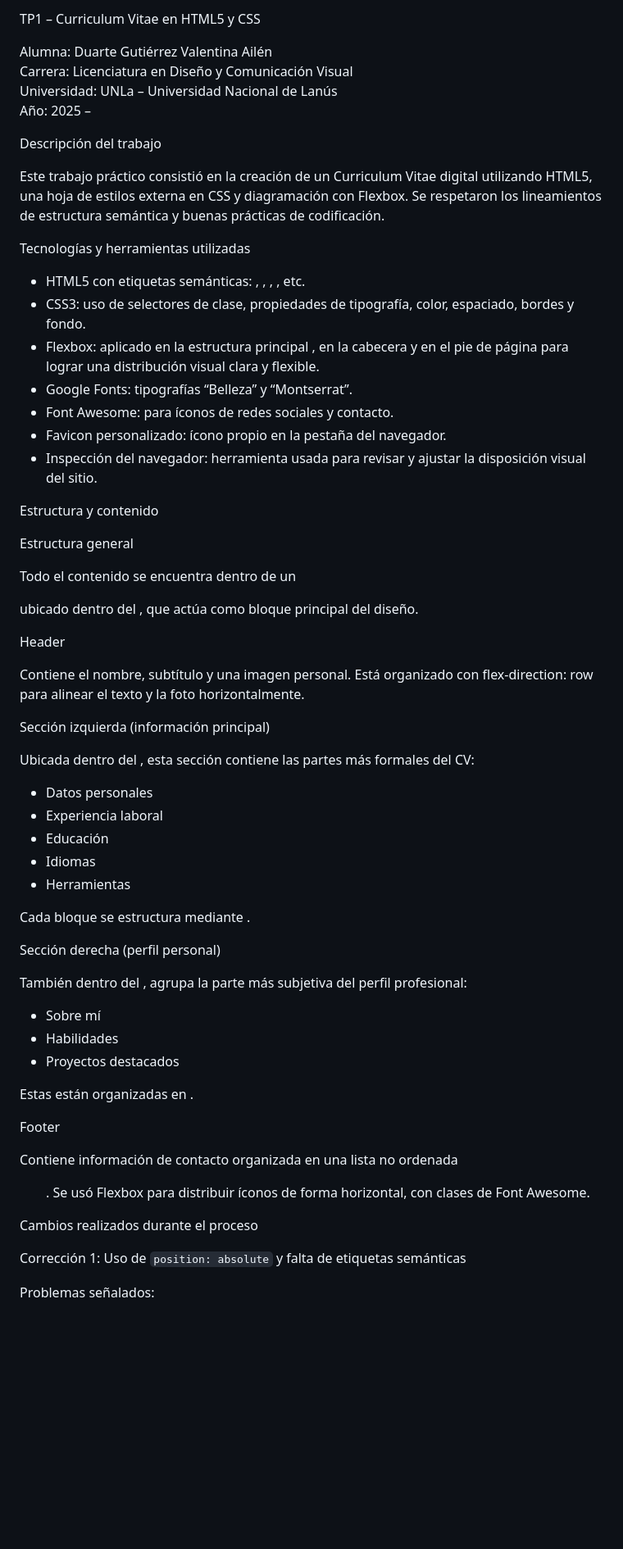
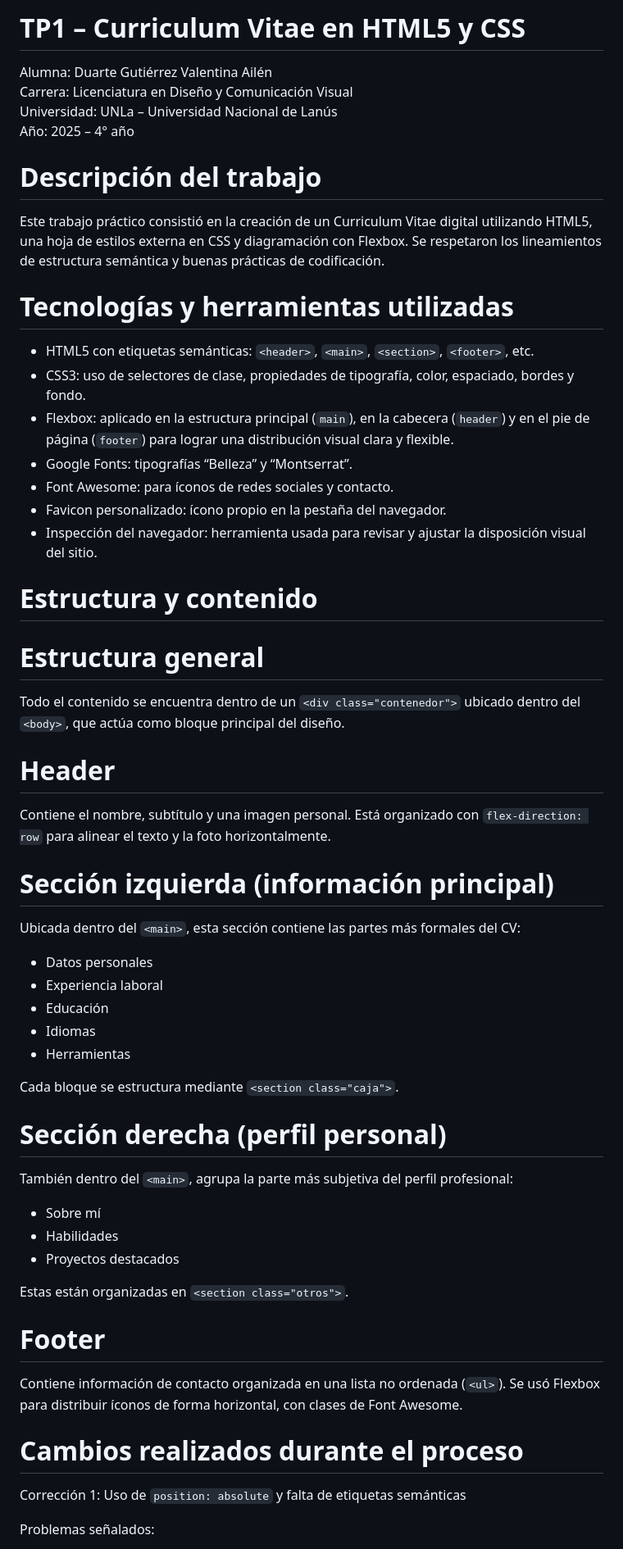
Before and after one commit to Duarte2503/tp1_Duarte_Valentina., a Markdown page: README.md, the part around one of its changes. Shown at 82% size. GitHub-like rendering; blank space fills up the shorter version.

```diff
--- a/README.md
+++ b/README.md
@@ -1,23 +1,23 @@
-TP1 – Curriculum Vitae en HTML5 y CSS
+# TP1 – Curriculum Vitae en HTML5 y CSS
 
 Alumna: Duarte Gutiérrez Valentina Ailén
 Carrera: Licenciatura en Diseño y Comunicación Visual
 Universidad: UNLa – Universidad Nacional de Lanús
-Año: 2025 –
+Año: 2025 – 4° año
 
 
 
-Descripción del trabajo
+#  Descripción del trabajo
 
 Este trabajo práctico consistió en la creación de un Curriculum Vitae digital utilizando HTML5, una hoja de estilos externa en CSS y diagramación con Flexbox. Se respetaron los lineamientos de estructura semántica y buenas prácticas de codificación.
 
 
 
-Tecnologías y herramientas utilizadas
+# Tecnologías y herramientas utilizadas
 
-- HTML5 con etiquetas semánticas: <header>, <main>, <section>, <footer>, etc.
+- HTML5 con etiquetas semánticas: `<header>`, `<main>`, `<section>`, `<footer>`, etc.
 - CSS3: uso de selectores de clase, propiedades de tipografía, color, espaciado, bordes y fondo.
-- Flexbox: aplicado en la estructura principal <main>, en la cabecera <header> y en el pie de página <footer> para lograr una distribución visual clara y flexible.
+- Flexbox: aplicado en la estructura principal (`main`), en la cabecera (`header`) y en el pie de página (`footer`) para lograr una distribución visual clara y flexible.
 - Google Fonts: tipografías “Belleza” y “Montserrat”.
 - Font Awesome: para íconos de redes sociales y contacto.
 - Favicon personalizado: ícono propio en la pestaña del navegador.
@@ -25,19 +25,19 @@ Tecnologías y herramientas utilizadas
 
 
 
-Estructura y contenido
+# Estructura y contenido
 
-Estructura general
+# Estructura general
 
-Todo el contenido se encuentra dentro de un <div class="contenedor"> ubicado dentro del <body>, que actúa como bloque principal del diseño.
+Todo el contenido se encuentra dentro de un `<div class="contenedor">` ubicado dentro del `<body>`, que actúa como bloque principal del diseño.
 
-Header
+# Header
 
-Contiene el nombre, subtítulo y una imagen personal. Está organizado con flex-direction: row para alinear el texto y la foto horizontalmente.
+Contiene el nombre, subtítulo y una imagen personal. Está organizado con `flex-direction: row` para alinear el texto y la foto horizontalmente.
 
-Sección izquierda (información principal)
+# Sección izquierda (información principal)
 
-Ubicada dentro del <main>, esta sección contiene las partes más formales del CV:
+Ubicada dentro del `<main>`, esta sección contiene las partes más formales del CV:
 
 - Datos personales
 - Experiencia laboral
@@ -45,25 +45,25 @@ Ubicada dentro del <main>, esta sección contiene las partes más formales del C
 - Idiomas
 - Herramientas
 
-Cada bloque se estructura mediante <section class="caja">.
+Cada bloque se estructura mediante `<section class="caja">`.
 
-Sección derecha (perfil personal)
+# Sección derecha (perfil personal)
 
-También dentro del <main>, agrupa la parte más subjetiva del perfil profesional:
+También dentro del `<main>`, agrupa la parte más subjetiva del perfil profesional:
 
 - Sobre mí
 - Habilidades
 - Proyectos destacados
 
-Estas están organizadas en <section class="otros">.
+Estas están organizadas en `<section class="otros">`.
 
-Footer
+# Footer
 
-Contiene información de contacto organizada en una lista no ordenada <ul>. Se usó Flexbox para distribuir íconos de forma horizontal, con clases de Font Awesome.
+Contiene información de contacto organizada en una lista no ordenada (`<ul>`). Se usó Flexbox para distribuir íconos de forma horizontal, con clases de Font Awesome.
 
 
 
-Cambios realizados durante el proceso
+# Cambios realizados durante el proceso
 
 Corrección 1: Uso de `position: absolute` y falta de etiquetas semánticas
 
```
Also changed, not shown: other parts of README.md (+17 -17 lines).
